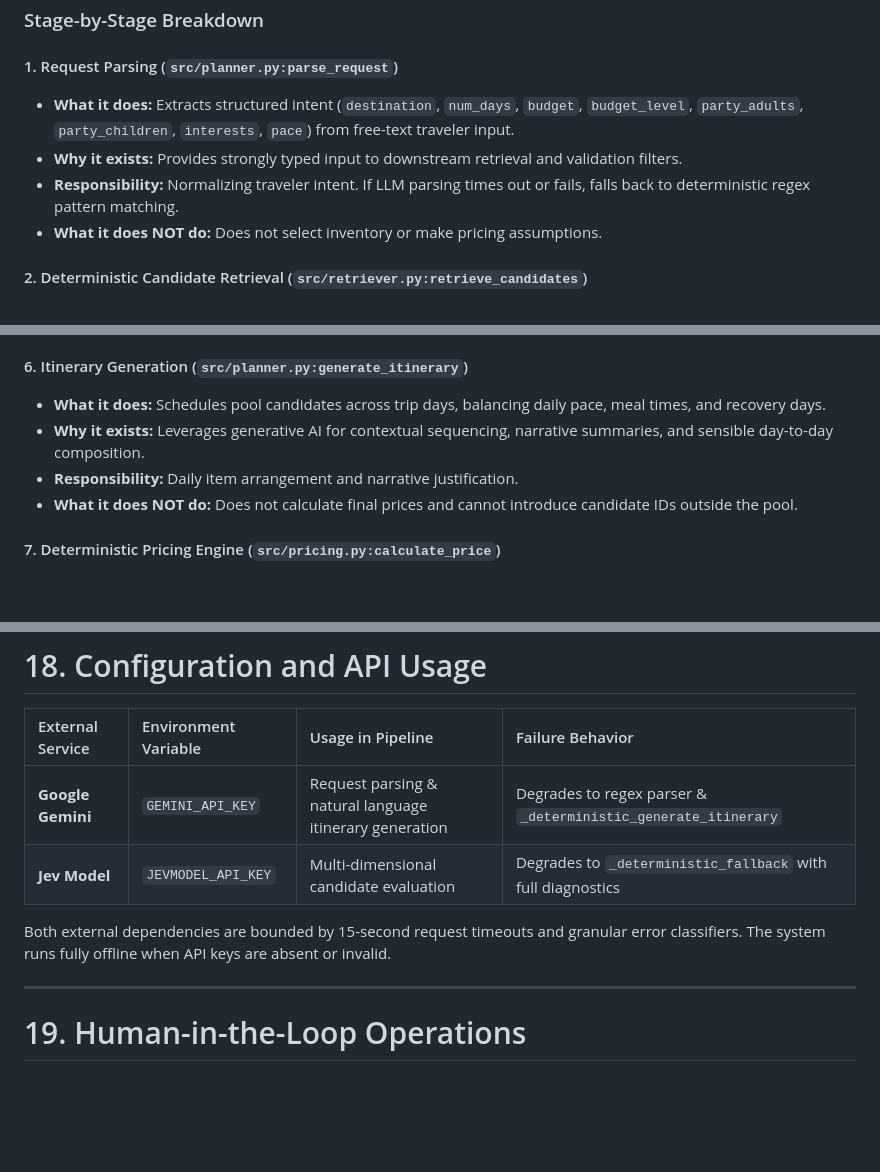
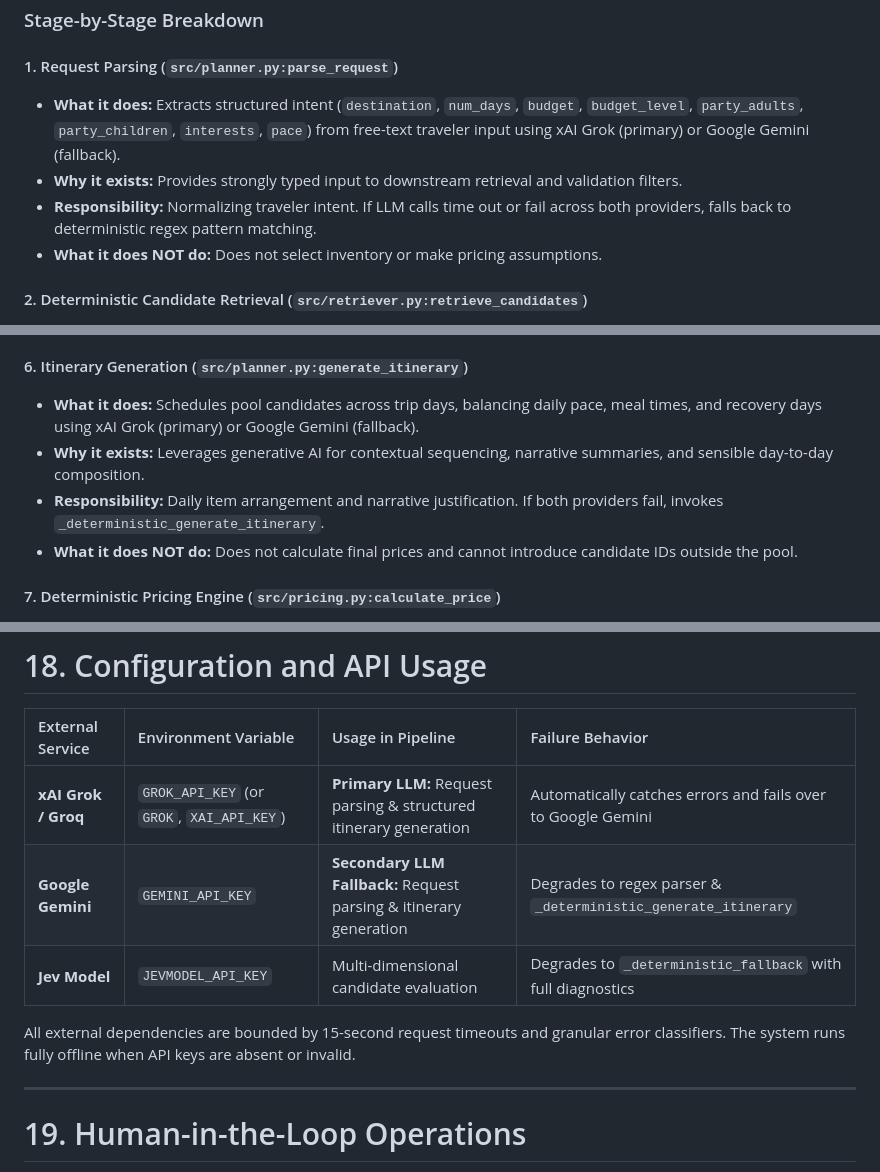
Before and after one commit to gitmanhimanshu/DMAGAssignment, a Markdown page: README.md, 3 parts joined by grey strips. Drawn GitHub-style; blank space fills up the shorter version.

Commit message:
docs: document xAI Grok / Groq primary LLM integration and failover in README

```diff
--- a/README.md
+++ b/README.md
@@ -107,9 +107,9 @@ Human Review Required (Dynamic operational review justifications)
 ### Stage-by-Stage Breakdown
 
 #### 1. Request Parsing (`src/planner.py:parse_request`)
-* **What it does:** Extracts structured intent (`destination`, `num_days`, `budget`, `budget_level`, `party_adults`, `party_children`, `interests`, `pace`) from free-text traveler input.
+* **What it does:** Extracts structured intent (`destination`, `num_days`, `budget`, `budget_level`, `party_adults`, `party_children`, `interests`, `pace`) from free-text traveler input using xAI Grok (primary) or Google Gemini (fallback).
 * **Why it exists:** Provides strongly typed input to downstream retrieval and validation filters.
-* **Responsibility:** Normalizing traveler intent. If LLM parsing times out or fails, falls back to deterministic regex pattern matching.
+* **Responsibility:** Normalizing traveler intent. If LLM calls time out or fail across both providers, falls back to deterministic regex pattern matching.
 * **What it does NOT do:** Does not select inventory or make pricing assumptions.
 
 #### 2. Deterministic Candidate Retrieval (`src/retriever.py:retrieve_candidates`)
@@ -137,9 +137,9 @@ Human Review Required (Dynamic operational review justifications)
 * **What it does NOT do:** Does not force every candidate in the pool to be scheduled.
 
 #### 6. Itinerary Generation (`src/planner.py:generate_itinerary`)
-* **What it does:** Schedules pool candidates across trip days, balancing daily pace, meal times, and recovery days.
+* **What it does:** Schedules pool candidates across trip days, balancing daily pace, meal times, and recovery days using xAI Grok (primary) or Google Gemini (fallback).
 * **Why it exists:** Leverages generative AI for contextual sequencing, narrative summaries, and sensible day-to-day composition.
-* **Responsibility:** Daily item arrangement and narrative justification.
+* **Responsibility:** Daily item arrangement and narrative justification. If both providers fail, invokes `_deterministic_generate_itinerary`.
 * **What it does NOT do:** Does not calculate final prices and cannot introduce candidate IDs outside the pool.
 
 #### 7. Deterministic Pricing Engine (`src/pricing.py:calculate_price`)
@@ -616,10 +626,11 @@ travel-ai-assignment/
 
 | External Service | Environment Variable | Usage in Pipeline | Failure Behavior |
 | :--- | :--- | :--- | :--- |
-| **Google Gemini** | `GEMINI_API_KEY` | Request parsing & natural language itinerary generation | Degrades to regex parser & `_deterministic_generate_itinerary` |
+| **xAI Grok / Groq** | `GROK_API_KEY` (or `GROK`, `XAI_API_KEY`) | **Primary LLM:** Request parsing & structured itinerary generation | Automatically catches errors and fails over to Google Gemini |
+| **Google Gemini** | `GEMINI_API_KEY` | **Secondary LLM Fallback:** Request parsing & itinerary generation | Degrades to regex parser & `_deterministic_generate_itinerary` |
 | **Jev Model** | `JEVMODEL_API_KEY` | Multi-dimensional candidate evaluation | Degrades to `_deterministic_fallback` with full diagnostics |
 
-Both external dependencies are bounded by 15-second request timeouts and granular error classifiers. The system runs fully offline when API keys are absent or invalid.
+All external dependencies are bounded by 15-second request timeouts and granular error classifiers. The system runs fully offline when API keys are absent or invalid.
 
 ---
 
```
Also changed, not shown: other parts of README.md (+10 -0 lines).
